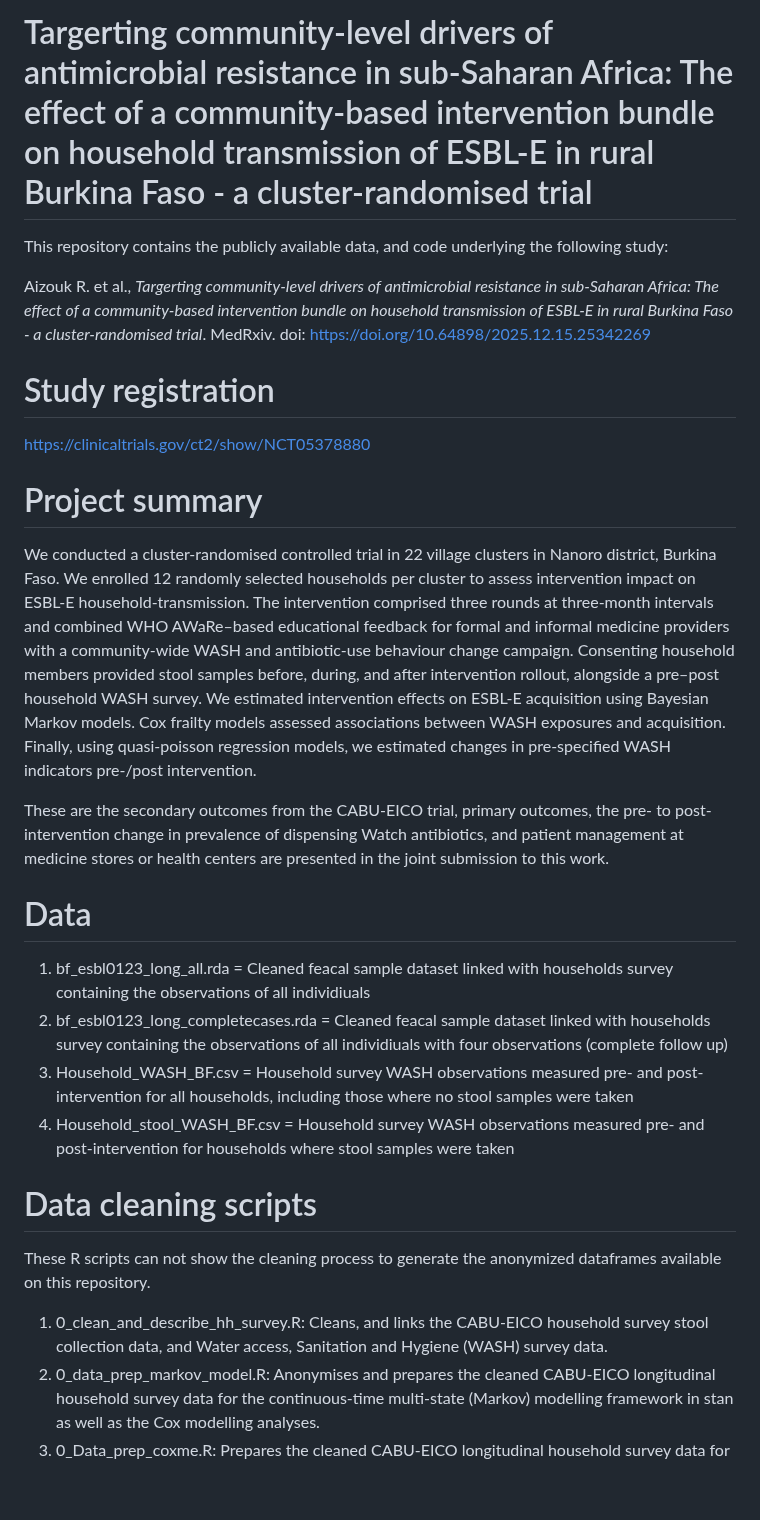
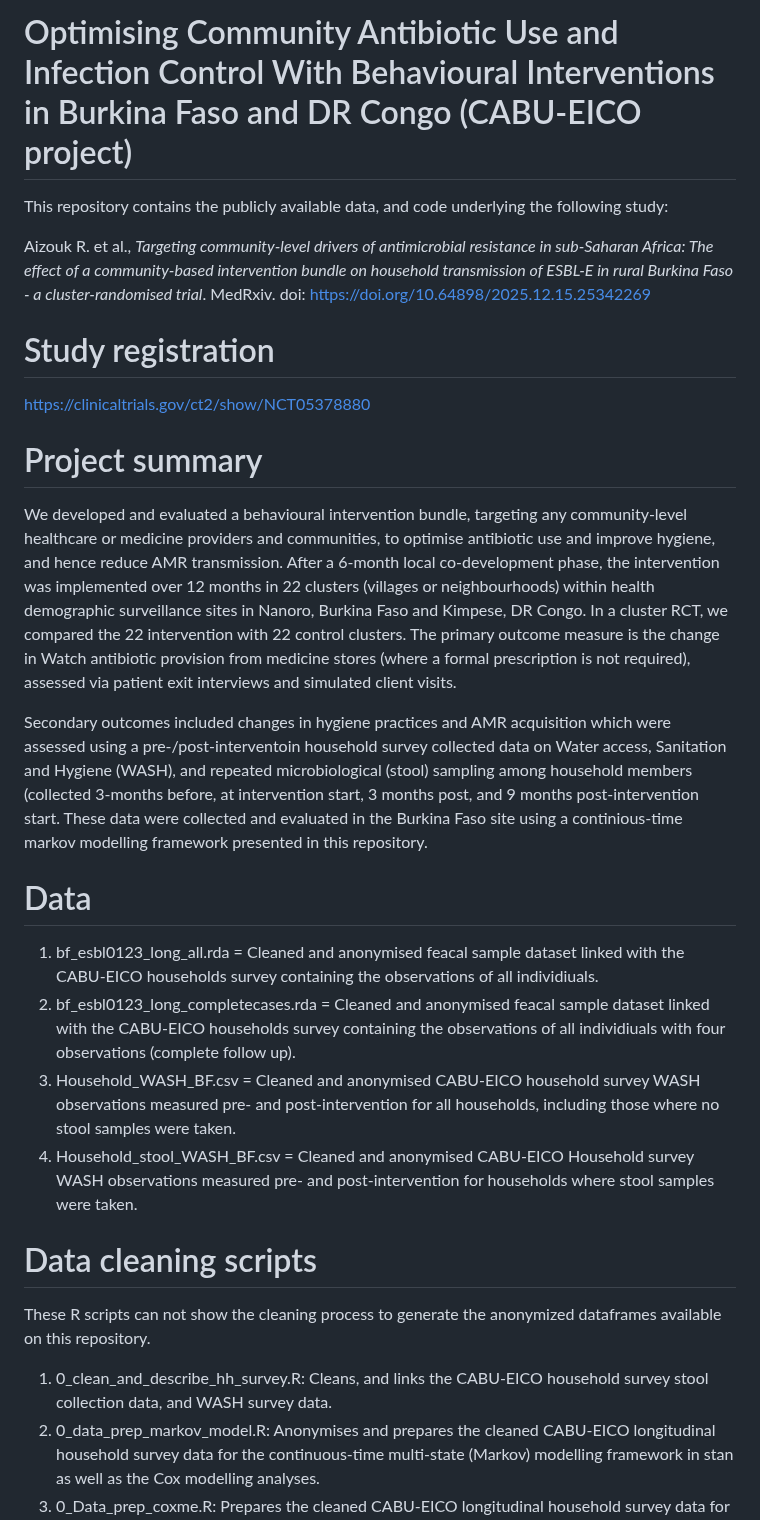
Before and after one commit to RaneemAizouk/CABU-EICO, a Markdown page: README.md, the part around the change. Drawn GitHub-style; blank space fills up the shorter version.

```diff
--- a/README.md
+++ b/README.md
@@ -1,25 +1,25 @@
-# Targerting community-level drivers of antimicrobial resistance in sub-Saharan Africa: The effect of a community-based intervention bundle on household transmission of ESBL-E in rural Burkina Faso - a cluster-randomised trial
+# Optimising Community Antibiotic Use and Infection Control With Behavioural Interventions in Burkina Faso and DR Congo (CABU-EICO project)
 This repository contains the publicly available data, and code underlying the following study:
 
-Aizouk R. et al., *Targerting community-level drivers of antimicrobial resistance in sub-Saharan Africa: The effect of a community-based intervention bundle on household transmission of ESBL-E in rural Burkina Faso - a cluster-randomised trial*. MedRxiv. doi: https://doi.org/10.64898/2025.12.15.25342269
+Aizouk R. et al., *Targeting community-level drivers of antimicrobial resistance in sub-Saharan Africa: The effect of a community-based intervention bundle on household transmission of ESBL-E in rural Burkina Faso - a cluster-randomised trial*. MedRxiv. doi: https://doi.org/10.64898/2025.12.15.25342269
 
 # Study registration
 https://clinicaltrials.gov/ct2/show/NCT05378880
 
 # Project summary
-We conducted a cluster-randomised controlled trial in 22 village clusters in Nanoro district, Burkina Faso. We enrolled 12 randomly selected households per cluster to assess intervention impact on ESBL-E household-transmission. The intervention comprised three rounds at three-month intervals and combined WHO AWaRe–based educational feedback for formal and informal medicine providers with a community-wide WASH and antibiotic-use behaviour change campaign. Consenting household members provided stool samples before, during, and after intervention rollout, alongside a pre–post household WASH survey. We estimated intervention effects on ESBL-E acquisition using Bayesian Markov models. Cox frailty models assessed associations between WASH exposures and acquisition. Finally, using quasi-poisson regression models, we estimated changes in pre-specified WASH indicators pre-/post intervention.
+We developed and evaluated a behavioural intervention bundle, targeting any community-level healthcare or medicine providers and communities, to optimise antibiotic use and improve hygiene, and hence reduce AMR transmission. After a 6-month local co-development phase, the intervention was implemented over 12 months in 22 clusters (villages or neighbourhoods) within health demographic surveillance sites in Nanoro, Burkina Faso and Kimpese, DR Congo. In a cluster RCT, we compared the 22 intervention with 22 control clusters. The primary outcome measure is the change in Watch antibiotic provision from medicine stores (where a formal prescription is not required), assessed via patient exit interviews and simulated client visits.
 
-These are the secondary outcomes from the CABU-EICO trial, primary outcomes, the pre- to post-intervention change in prevalence of dispensing Watch antibiotics, and patient management at medicine stores or health centers are presented in the joint submission to this work.
+Secondary outcomes included changes in hygiene practices and AMR acquisition which were assessed using a pre-/post-interventoin household survey collected data on Water access, Sanitation and Hygiene (WASH), and repeated microbiological (stool) sampling among household members (collected 3-months before, at intervention start, 3 months post, and 9 months post-intervention start. These data were collected and evaluated in the Burkina Faso site using a continious-time markov modelling framework presented in this repository.
 
 # Data
-  1) bf_esbl0123_long_all.rda                 = Cleaned feacal sample dataset linked with households survey containing the observations of all individiuals
-  2) bf_esbl0123_long_completecases.rda       = Cleaned feacal sample dataset linked with households survey containing the observations of all individiuals with four observations (complete follow up)
-  3) Household_WASH_BF.csv                    = Household survey WASH observations measured pre- and post-intervention for all households, including those where no stool samples were taken
-  4) Household_stool_WASH_BF.csv              = Household survey WASH observations measured pre- and post-intervention for households where stool samples were taken
+  1) bf_esbl0123_long_all.rda                 = Cleaned and anonymised feacal sample dataset linked with the CABU-EICO households survey containing the observations of all individiuals.
+  2) bf_esbl0123_long_completecases.rda       = Cleaned and anonymised feacal sample dataset linked with the CABU-EICO households survey containing the observations of all individiuals with four observations (complete follow up).
+  3) Household_WASH_BF.csv                    = Cleaned and anonymised CABU-EICO household survey WASH observations measured pre- and post-intervention for all households, including those where no stool samples were taken.
+  4) Household_stool_WASH_BF.csv              = Cleaned and anonymised CABU-EICO Household survey WASH observations measured pre- and post-intervention for households where stool samples were taken.
 
 # Data cleaning scripts
 These R scripts can not show the cleaning process to generate the anonymized dataframes available on this repository.
- 1)  0_clean_and_describe_hh_survey.R: Cleans, and links the CABU-EICO household survey stool collection data, and Water access, Sanitation and Hygiene (WASH) survey data.
+ 1)  0_clean_and_describe_hh_survey.R: Cleans, and links the CABU-EICO household survey stool collection data, and WASH survey data.
  2)  0_data_prep_markov_model.R: Anonymises and prepares the cleaned CABU-EICO longitudinal household survey data for the continuous-time multi-state (Markov) modelling framework in stan as well as the Cox modelling analyses.
  3)  0_Data_prep_coxme.R: Prepares the cleaned CABU-EICO longitudinal household survey data for Cox proportional hazards mixed-effects modelling.
 
```
